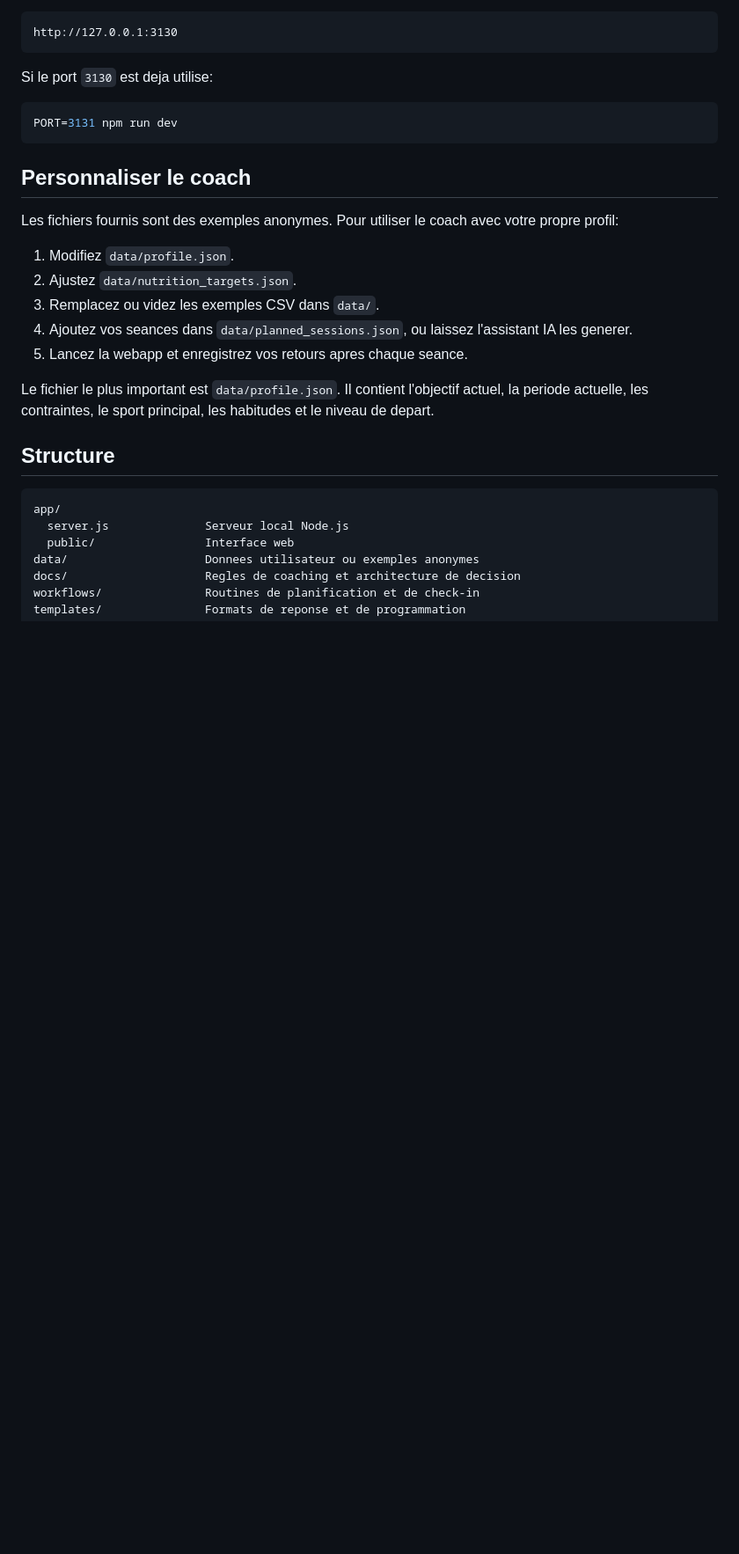
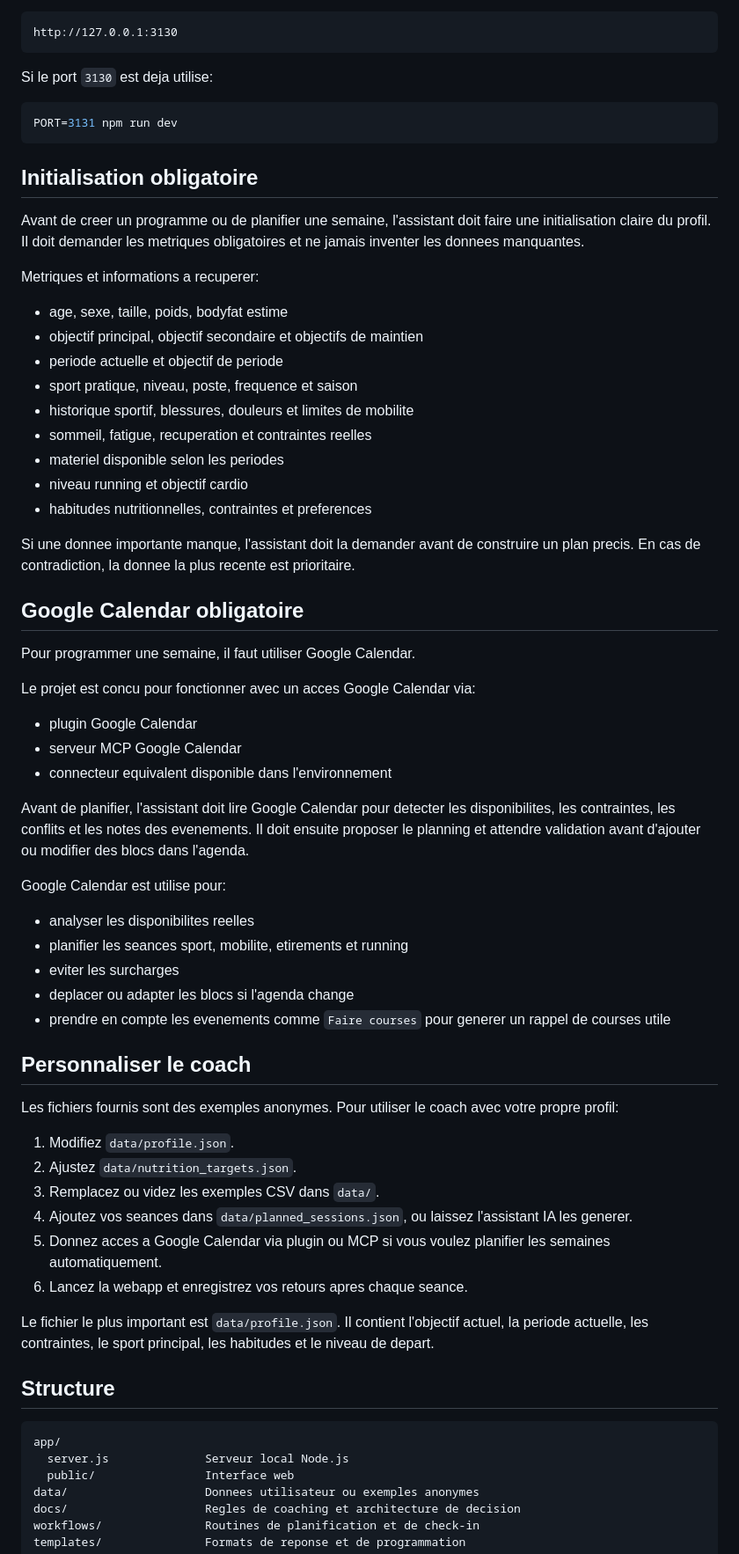
Before and after one commit to TommyBurger4/coach-sportif-ia, a Markdown page: README.md, the part around the change printed below. Shown: that part at 88% size. Drawn GitHub-style; blank space fills up the shorter version.

Commit message:
Document initial audit and Google Calendar usage

````diff
--- a/README.md
+++ b/README.md
@@ -34,6 +34,44 @@ Si le port `3130` est deja utilise:
 PORT=3131 npm run dev
 ```
 
+## Initialisation obligatoire
+
+Avant de creer un programme ou de planifier une semaine, l'assistant doit faire une initialisation claire du profil. Il doit demander les metriques obligatoires et ne jamais inventer les donnees manquantes.
+
+Metriques et informations a recuperer:
+
+- age, sexe, taille, poids, bodyfat estime
+- objectif principal, objectif secondaire et objectifs de maintien
+- periode actuelle et objectif de periode
+- sport pratique, niveau, poste, frequence et saison
+- historique sportif, blessures, douleurs et limites de mobilite
+- sommeil, fatigue, recuperation et contraintes reelles
+- materiel disponible selon les periodes
+- niveau running et objectif cardio
+- habitudes nutritionnelles, contraintes et preferences
+
+Si une donnee importante manque, l'assistant doit la demander avant de construire un plan precis. En cas de contradiction, la donnee la plus recente est prioritaire.
+
+## Google Calendar obligatoire
+
+Pour programmer une semaine, il faut utiliser Google Calendar.
+
+Le projet est concu pour fonctionner avec un acces Google Calendar via:
+
+- plugin Google Calendar
+- serveur MCP Google Calendar
+- connecteur equivalent disponible dans l'environnement
+
+Avant de planifier, l'assistant doit lire Google Calendar pour detecter les disponibilites, les contraintes, les conflits et les notes des evenements. Il doit ensuite proposer le planning et attendre validation avant d'ajouter ou modifier des blocs dans l'agenda.
+
+Google Calendar est utilise pour:
+
+- analyser les disponibilites reelles
+- planifier les seances sport, mobilite, etirements et running
+- eviter les surcharges
+- deplacer ou adapter les blocs si l'agenda change
+- prendre en compte les evenements comme `Faire courses` pour generer un rappel de courses utile
+
 ## Personnaliser le coach
 
 Les fichiers fournis sont des exemples anonymes. Pour utiliser le coach avec votre propre profil:
@@ -42,7 +80,8 @@ Les fichiers fournis sont des exemples anonymes. Pour utiliser le coach avec vot
 2. Ajustez `data/nutrition_targets.json`.
 3. Remplacez ou videz les exemples CSV dans `data/`.
 4. Ajoutez vos seances dans `data/planned_sessions.json`, ou laissez l'assistant IA les generer.
-5. Lancez la webapp et enregistrez vos retours apres chaque seance.
+5. Donnez acces a Google Calendar via plugin ou MCP si vous voulez planifier les semaines automatiquement.
+6. Lancez la webapp et enregistrez vos retours apres chaque seance.
 
 Le fichier le plus important est `data/profile.json`. Il contient l'objectif actuel, la periode actuelle, les contraintes, le sport principal, les habitudes et le niveau de depart.
 
````
Also changed, not shown: other parts of README.md (+2 -1 lines).
